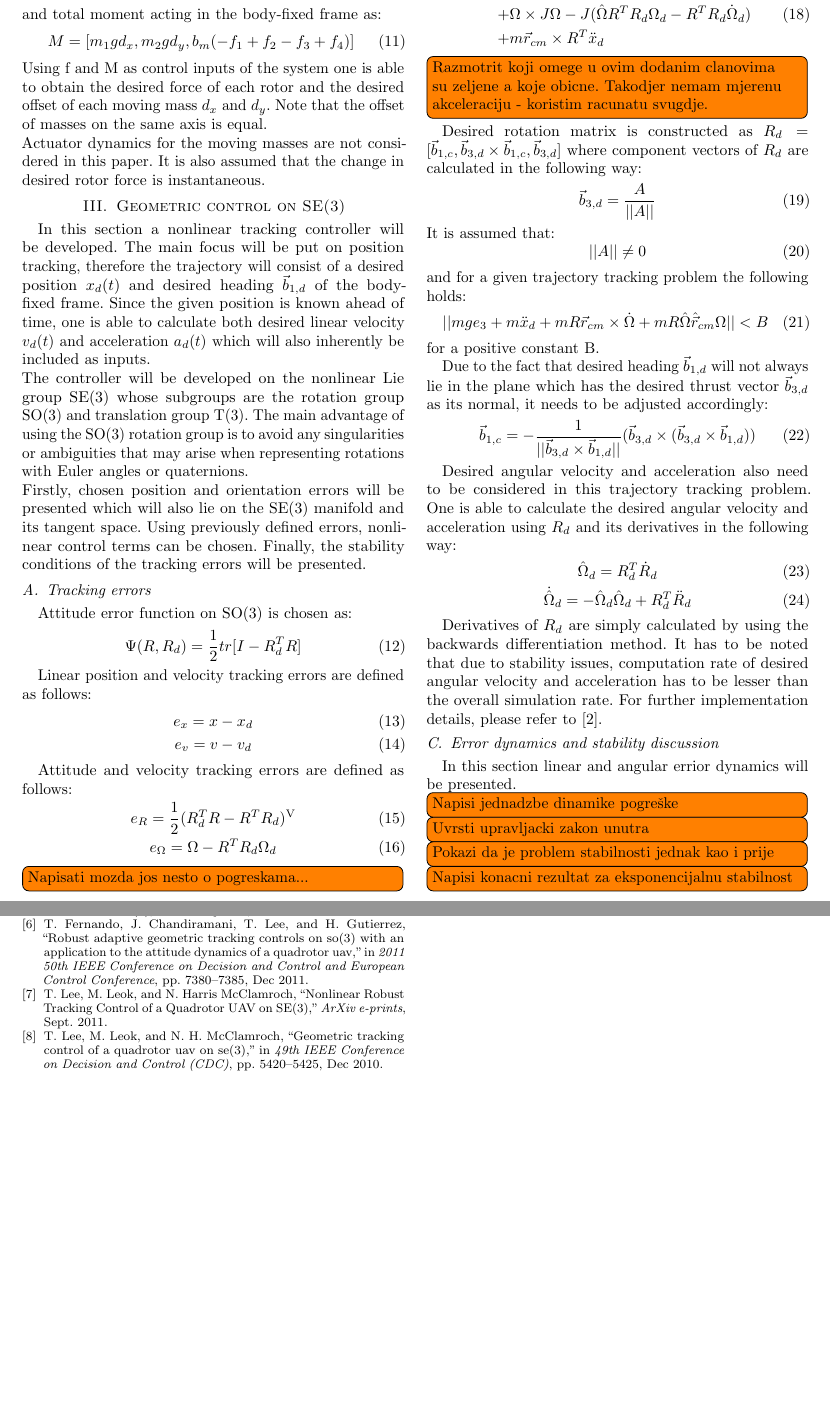
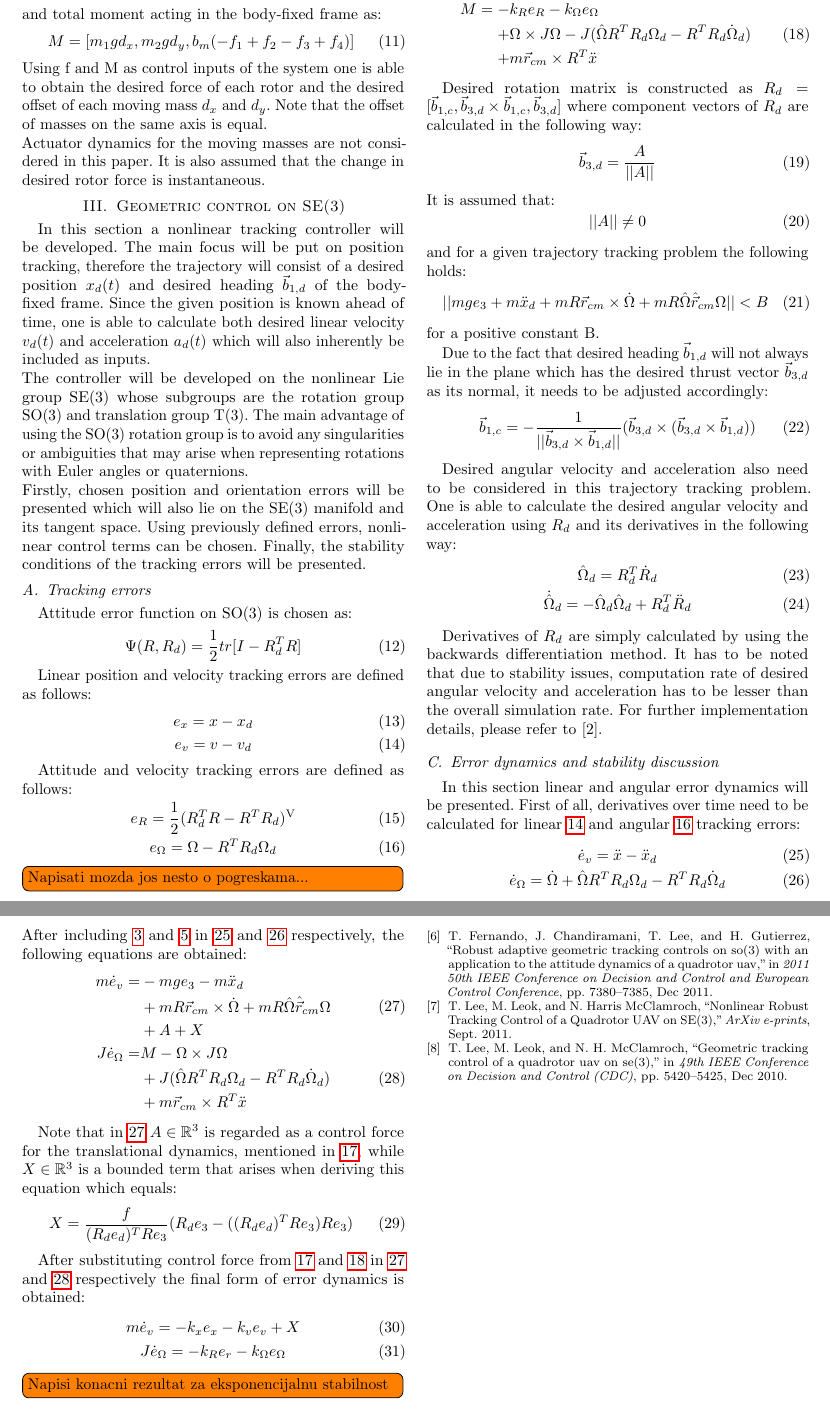
Before and after one commit to lmark1/mmc_geom_clanak, a LaTeX paper (main.tex, which reads content/control.tex): two parts of pages 2 and 3 of 3, joined at a grey line, cut so that both start at the same text, the shorter picture padded with empty space. Compiled offline with pdfLaTeX.

Commit message:
Error dynamics

```diff
--- a/content/control.tex
+++ b/content/control.tex
@@ -40,10 +40,9 @@ Force and moment control terms are chosen as follows:
 	\begin{split}
 		M = -& k_R e_R - k_\Omega e_\Omega \\
 			+& \Omega \times J\Omega - J(\hat{\Omega}R^TR_d\Omega_d - R^TR_d\dot{\Omega}_d) \\
-			+& m\vec{r}_{cm} \times R^T \ddot{x}_d
+			+& m\vec{r}_{cm} \times R^T \ddot{x}  \label{moment_control}
 	\end{split}
 \end{align}
-\todo[inline]{Razmotrit koji omege u ovim dodanim clanovima su zeljene a koje obicne. Takodjer nemam mjerenu akceleraciju - koristim racunatu svugdje.}
 
 Desired rotation matrix is constructed as
 $R_d = [\vec{b}_{1,c}, \vec{b}_{3,d} \times \vec{b}_{1,c}, \vec{b}_{3,d}]$ where component vectors of $R_d$ are calculated in the following way:
@@ -76,9 +75,37 @@ Derivatives of $R_d$ are simply calculated by using the backwards differentiatio
 
 \subsection{Error dynamics and stability discussion}
 
-In this section linear and angular errior dynamics will be presented.
+In this section linear and angular error dynamics will be presented. First of all, derivatives over time need to be calculated for linear \ref{linear_error} and angular \ref{angular_error} tracking errors:
+\begin{gather}
+	\dot{e}_v = \ddot{x} - \ddot{x}_d \label{linear_error_dynamics}\\
+	\dot{e}_\Omega = \dot{\Omega} + \hat{\Omega}R^TR_d\Omega_d - R^TR_d\dot{\Omega}_d \label{angular_error_dynamics}
+\end{gather}
 
-\todo[inline]{Napisi jednadzbe dinamike pogreške}
-\todo[inline]{Uvrsti upravljacki zakon unutra}
-\todo[inline]{Pokazi da je problem stabilnosti jednak kao i prije}
+\noindent After including \ref{model2} and \ref{model4} in \ref{linear_error_dynamics} and \ref{angular_error_dynamics} respectively, the following equations are obtained:
+\begin{align}
+	\label{lin_dynamics_full}
+	\begin{split}
+		m\dot{e}_v = & - mge_3 - m\ddot{x}_d \\
+			&+ mR\vec{r}_{cm}  \times \dot{\Omega} + mR\hat{\Omega}\hat{\vec{r}}_{cm}\Omega \\
+			&+ A + X
+	\end{split} \\
+	\label{ang_dynamics_full}
+	\begin{split}
+		J\dot{e}_\Omega = &M - \Omega \times J\Omega \\
+			&+ J(\hat{\Omega}R^TR_d\Omega_d - R^TR_d\dot{\Omega}_d) \\
+			&+ m\vec{r}_{cm} \times R^T \ddot{x}
+	\end{split}
+\end{align}
+
+Note that in \ref{lin_dynamics_full} $A\in \mathbb{R}^3$ is regarded as a control force for the translational dynamics, mentioned in \ref{force_control}, while $X\in\mathbb{R}^3$ is a bounded term that arises when deriving this equation which equals:
+\begin{equation}
+	X = \frac{f}{(R_de_d)^TRe_3}(R_d e_3 - ((R_de_d)^TRe_3)Re_3)
+\end{equation}
+
+After substituting control force from \ref{force_control} and \ref{moment_control} in \ref{lin_dynamics_full} and \ref{ang_dynamics_full} respectively the final form of error dynamics is obtained:
+\begin{gather}
+	m\dot{e}_v = -k_x e_x - k_v e_v + X \\
+	J\dot{e}_\Omega = -k_R e_r - k_\Omega e_\Omega
+\end{gather}
+
 \todo[inline]{Napisi konacni rezultat za eksponencijalnu stabilnost}
```
Also changed, not shown: content/model.tex (+1 -1 lines), main.pdf, content/control.tex (8 more changed lines).
